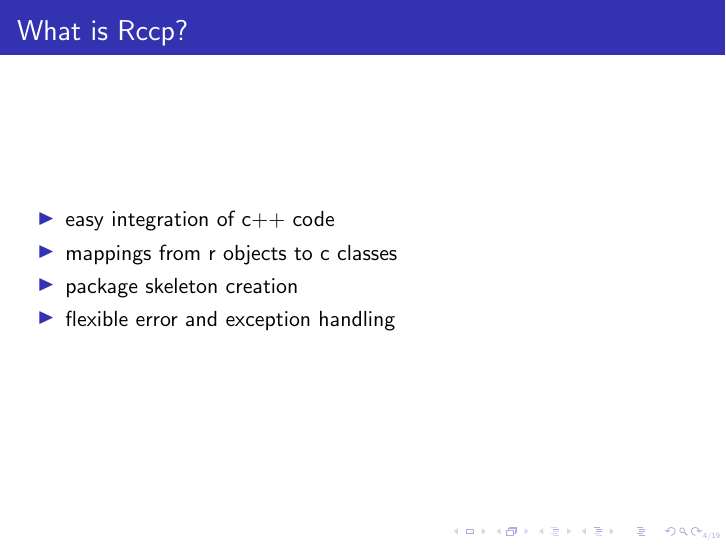
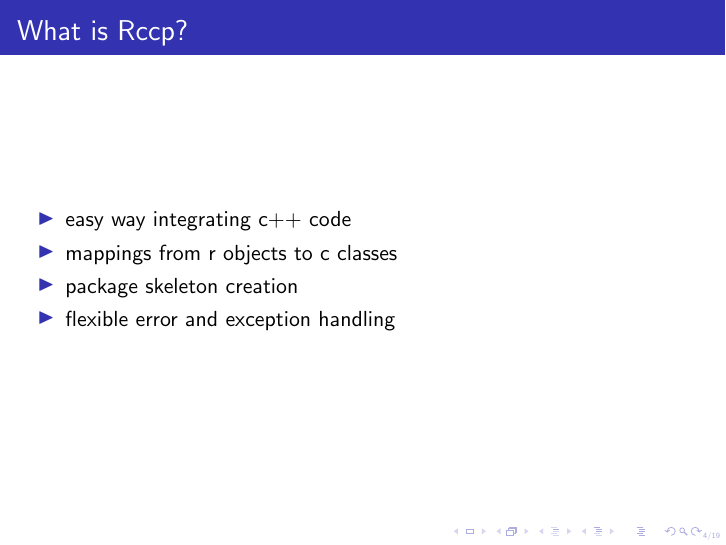
Before and after one commit to Nodmgatall/R, LaTeX slides (Rcpp/pir_heidmann-presentation/presentation_1.tex): page 4 of 19. Compiled offline with pdfLaTeX.

```diff
--- a/Rcpp/pir_heidmann-presentation/presentation_1.tex
+++ b/Rcpp/pir_heidmann-presentation/presentation_1.tex
@@ -147,7 +147,7 @@
 % - - - - - - - - - - - - - - - - - - - - - - - -
 \setbeamertemplate{items}[triangle]
 \begin{itemize}
-    \item easy integration of c++ code
+    \item easy way integrating c++ code
     \item mappings from r objects to c classes
     \item package skeleton creation
     \item flexible error and exception handling
```
Also changed, not shown: 1 other file.
